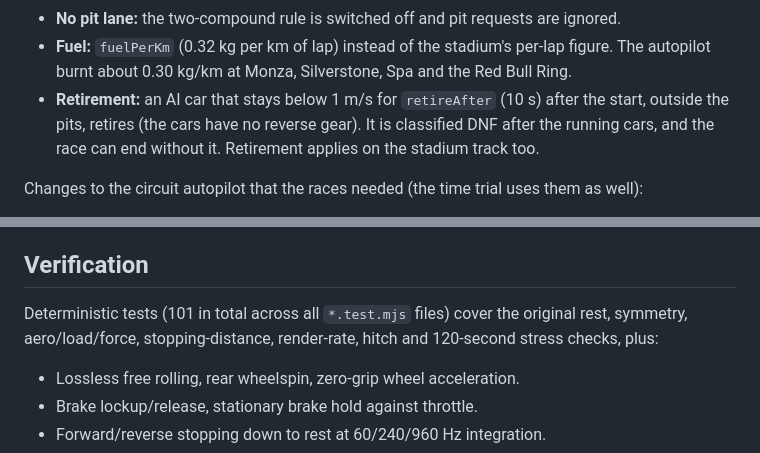
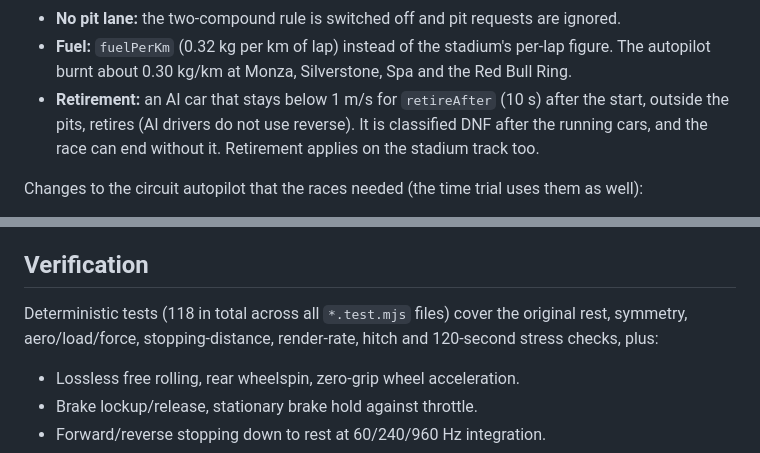
Before and after one commit to AgentiLoop/F1, a Markdown page: README.md, 2 parts joined by grey strips. Drawn GitHub-style.

```diff
--- a/README.md
+++ b/README.md
@@ -367,7 +395,7 @@ classification and fuel. What differs:
   per-lap figure. The autopilot burnt about 0.30 kg/km at Monza, Silverstone,
   Spa and the Red Bull Ring.
 * **Retirement:** an AI car that stays below 1 m/s for `retireAfter` (10 s)
-  after the start, outside the pits, retires (the cars have no reverse gear).
+  after the start, outside the pits, retires (AI drivers do not use reverse).
   It is classified DNF after the running cars, and the race can end without it.
   Retirement applies on the stadium track too.
 
@@ -623,7 +651,7 @@ with load, slip or speed; there is no longitudinal relaxation.
 
 ## Verification
 
-Deterministic tests (101 in total across all `*.test.mjs` files) cover the original rest, symmetry, aero/load/force,
+Deterministic tests (118 in total across all `*.test.mjs` files) cover the original rest, symmetry, aero/load/force,
 stopping-distance, render-rate, hitch and 120-second stress checks, plus:
 
 * Lossless free rolling, rear wheelspin, zero-grip wheel acceleration.
```
Also changed, not shown: other parts of README.md (+39 -1 lines).
